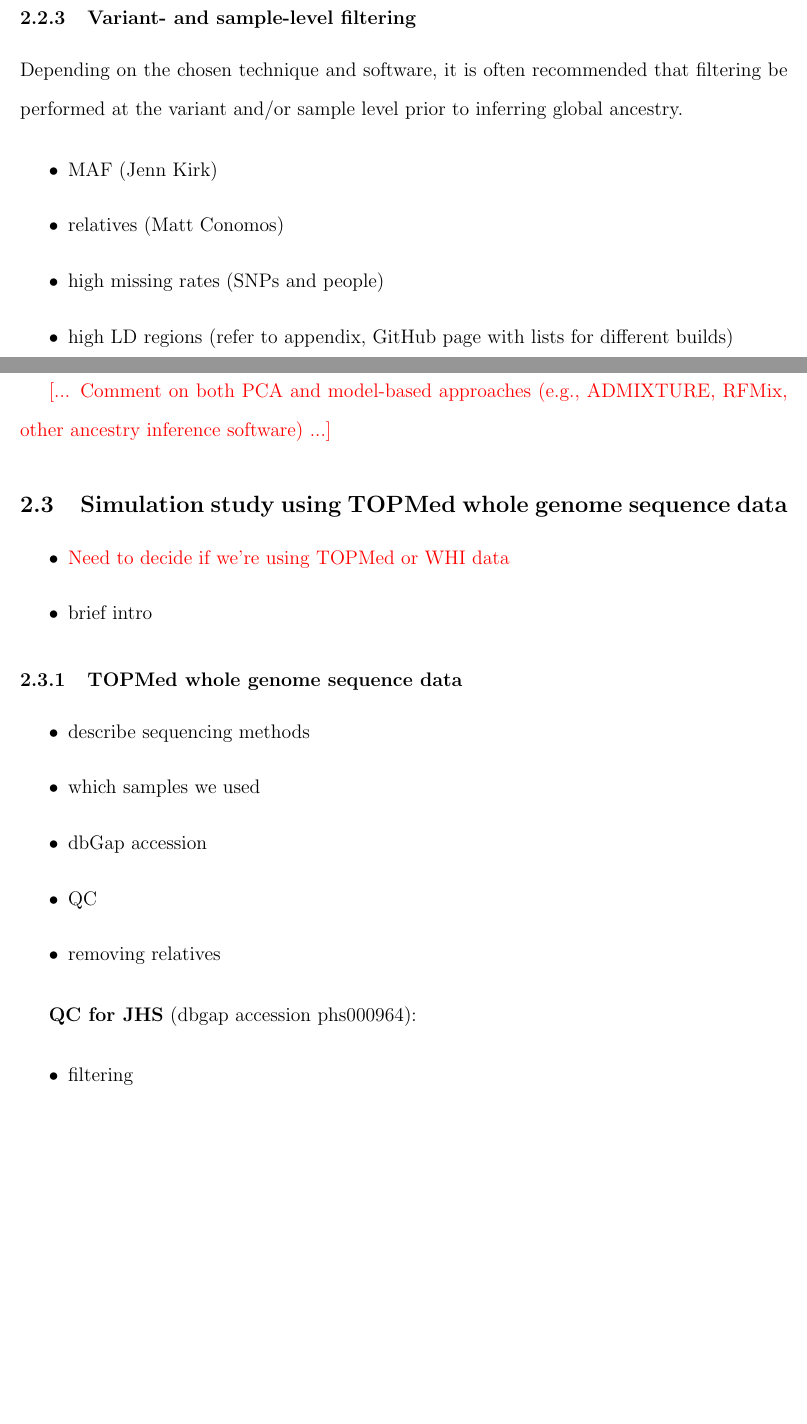
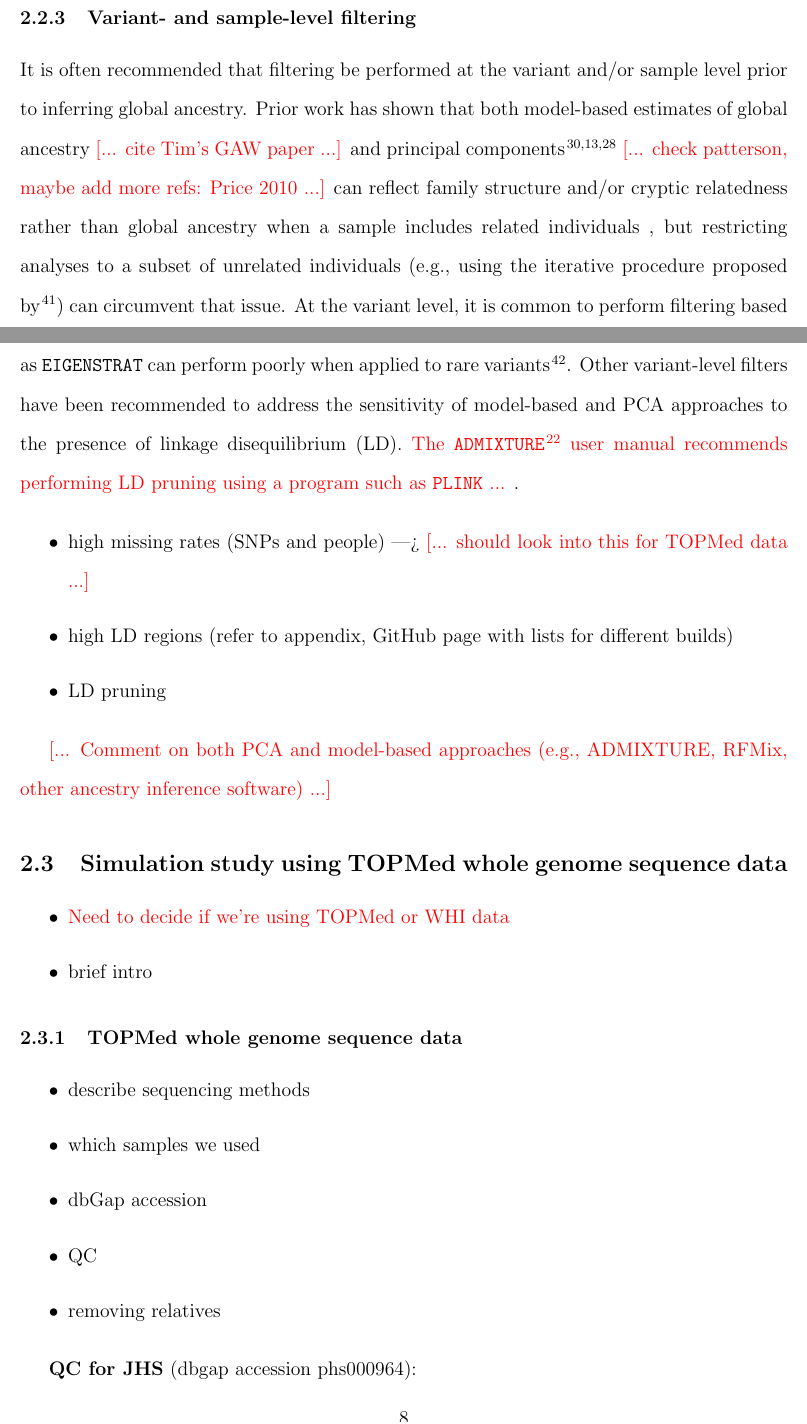
Before and after one commit to GrindeLab/PCA, a LaTeX document (manuscript/SpuriousAssociations.tex): two parts of pages 7 and 8 of 23 before the commit and two parts of pages 7 and 8 of 24 after it, joined at a grey line, cut so that both start at the same text, the shorter picture padded with empty space. Compiled offline with pdfLaTeX.

Commit message:
updates to methods

```diff
--- a/manuscript/SpuriousAssociations.tex
+++ b/manuscript/SpuriousAssociations.tex
@@ -162,19 +162,25 @@ To run PCA, we perform a singular value decomposition of the matrix of standardi
 The top principal components ($\mathbf{u}_1, \mathbf{u}_2, \dots$) typically capture global ancestry \citep{patterson2006, mcvean2009}.
 To adjust for ancestral heterogeneity, we choose some number of principal components, $P$, needed to capture global ancestry (typically $1 \le P << n$) and include those PCs as covariates in our GWAS regression models: $$E[y_i \mid g_{ij}, u_{i1}, \dots, u_{iP}] = \beta_0 + \beta_j g_{ij} + \beta_{u 1} u_{i1} + \dots + \beta_{u P} u_{i P}.$$
 A number of techniques have been proposed for selecting the number of PCs, $P$, including formal significance tests based on Tracy-Widom theory \citep{patterson2006, eigenstrat}, examining the proportion of variance explained by each PC \citep{reed2015}, comparing PCs to self-reported ancestry \citep{conomos2016}, and/or keeping PCs that are significantly associated with the trait \citep{reiner2012, daya2019}.
+
 \add{Mention that many people will include more than necessary?}
 
 \subsubsection{Variant- and sample-level filtering}
 
-Depending on the chosen technique and software, it is often recommended that filtering be performed at the variant and/or sample level prior to inferring global ancestry.
+It is often recommended that filtering be performed at the variant and/or sample level prior to inferring global ancestry.
+Prior work has shown that both model-based estimates of global ancestry \add{cite Tim's GAW paper} and principal components \citep{conomos2015, eigenstrat, patterson2006} \add{check patterson, maybe add more refs: Price 2010} can reflect family structure and/or cryptic relatedness rather than global ancestry when a sample includes related individuals , but restricting analyses to a subset of unrelated individuals (e.g., using the iterative procedure proposed by \cite{conomos2016related}) can circumvent that issue.
+At the variant level, it is common to perform filtering based on minor allele frequency \add{find references}, as prior work has shown that methods such as \texttt{EIGENSTRAT} can perform poorly when applied to rare variants \citep{kirk2016}.
+Other variant-level filters have been recommended to address the sensitivity of model-based and PCA approaches to the presence of linkage disequilibrium (LD).
+\edit{The \texttt{ADMIXTURE} \citep{admixture} user manual recommends performing LD pruning using a program such as \texttt{PLINK} ... }.
 
 \begin{itemize}
-\item MAF (Jenn Kirk)
-\item relatives (Matt Conomos)
-\item high missing rates (SNPs and people)
+%\item MAF (Jenn Kirk)
+%\item relatives (Matt Conomos)
+\item high missing rates (SNPs and people) ---> \add{should look into this for TOPMed data}
 \item high LD regions (refer to appendix, GitHub page with lists for different builds)
 \item LD pruning
 \end{itemize}
+
 
 \add{Comment on both PCA and model-based approaches (e.g., ADMIXTURE, RFMix, other ancestry inference software)}
 
```
Also changed, not shown: manuscript/spurious.bib (+19 -0 lines), manuscript/SpuriousAssociations.pdf, manuscript/SpuriousAssociations.tex (2 more changed lines).
